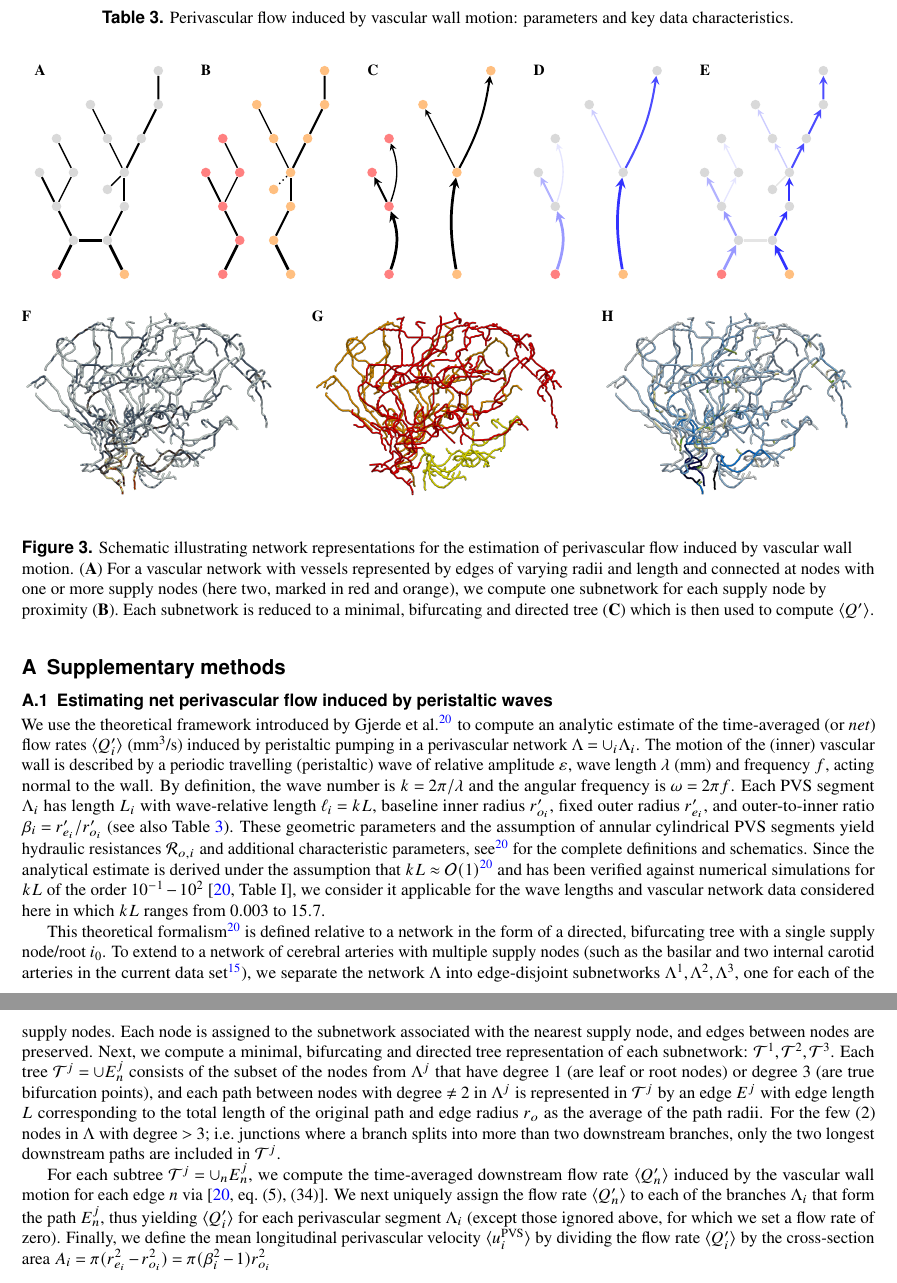
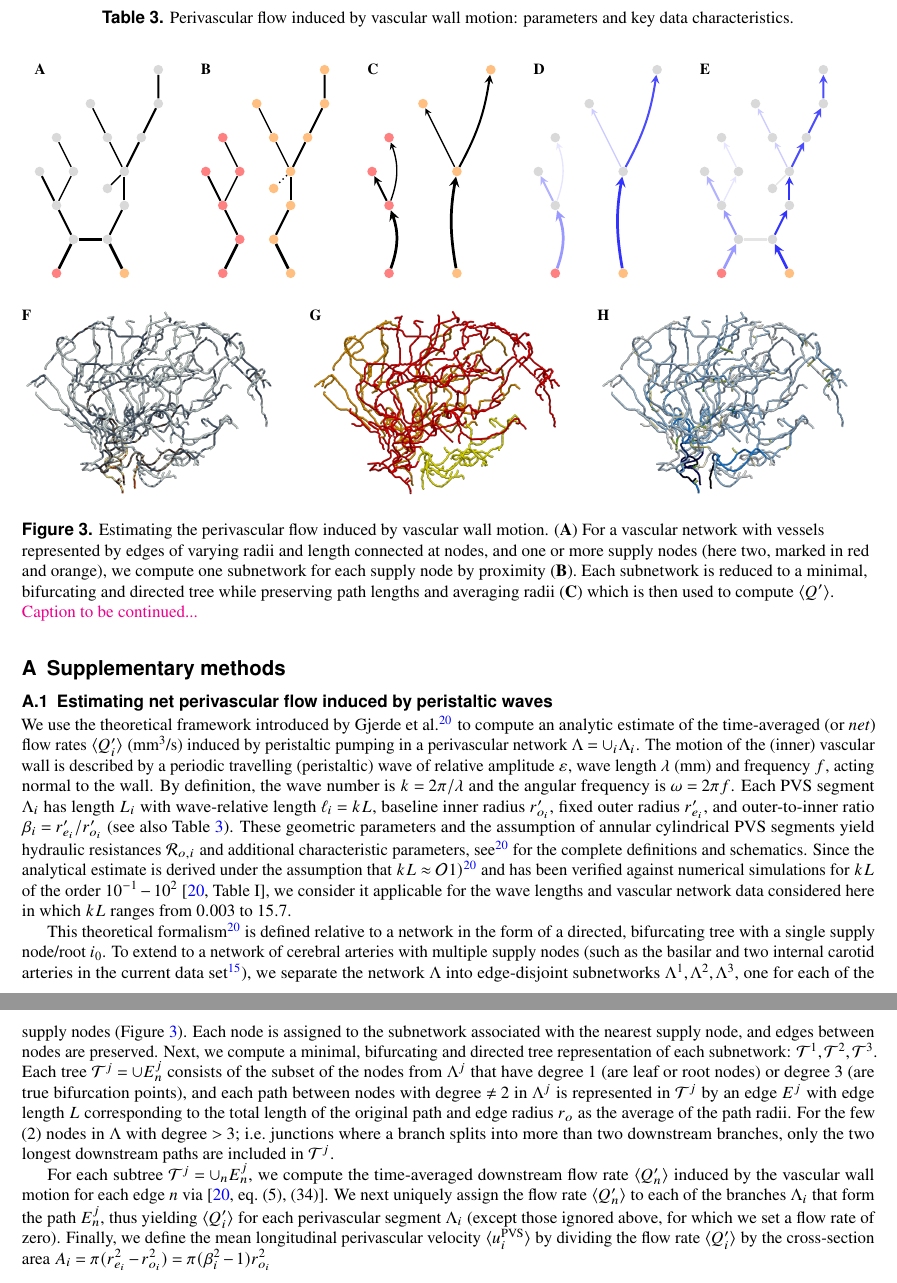
Before and after one commit to MariusCausemann/brain-PVS-SAS-transport, a LaTeX paper (paper/main.tex, which reads paper/tikz/fig_pvs_flow.tex): two parts of pages 11 and 12 of 13, joined at a grey line, cut so that both start at the same text. Compiled offline with pdfLaTeX.

Commit message:
Minor updates from Overleaf

```diff
--- a/paper/main.tex
+++ b/paper/main.tex
@@ -597,20 +581,7 @@ arteries with multiple supply nodes (such as the basilar and two
 internal carotid arteries in the current data
 set~\cite{hodneland2019new}), we separate the network $\Lambda$ into
 edge-disjoint subnetworks $\Lambda^1, \Lambda^2, \Lambda^3$, one for
-each of the supply nodes. Each node is assigned to the subnetwork
-associated with the nearest supply node, and edges between nodes are
-preserved. Next, we compute a minimal, bifurcating and directed tree
-representation of each subnetwork: $\mathcal{T}^1, \mathcal{T}^2,
-\mathcal{T}^3$. Each tree $\mathcal{T}^j = \cup E_n^j$ consists of the
-subset of the nodes from $\Lambda^j$ that have degree 1 (are leaf or
-root nodes) or degree $3$ (are true bifurcation points), and each path
-between nodes with degree $\not = 2$ in $\Lambda^j$ is represented in
-$\mathcal{T}^j$ by an edge $E^j$ with edge length $L$ corresponding to
-the total length of the original path and edge radius $r_o$ as the
-average of the path radii. For the few (2) nodes in $\Lambda$ with
-degree $>3$; i.e.~junctions where a branch splits into more than two
-downstream branches, only the two longest downstream paths are
-included in $\mathcal{T}^j$.
+each of the supply nodes (\Cref{fig:sup:peristalsis}). Each node is assigned to the subnetwork associated with the nearest supply node, and edges between nodes are preserved. Next, we compute a minimal, bifurcating and directed tree representation of each subnetwork: $\mathcal{T}^1, \mathcal{T}^2, \mathcal{T}^3$. Each tree $\mathcal{T}^j = \cup E_n^j$ consists of the subset of the nodes from $\Lambda^j$ that have degree 1 (are leaf or root nodes) or degree $3$ (are true bifurcation points), and each path between nodes with degree $\not = 2$ in $\Lambda^j$ is represented in $\mathcal{T}^j$ by an edge $E^j$ with edge length $L$ corresponding to the total length of the original path and edge radius $r_o$ as the average of the path radii. For the few (2) nodes in $\Lambda$ with degree $>3$; i.e.~junctions where a branch splits into more than two downstream branches, only the two longest downstream paths are included in $\mathcal{T}^j$.
 
 For each subtree $\mathcal{T}^j = \cup_n E_n^j$, we compute the
 time-averaged downstream flow rate $\langle Q'_n \rangle$ induced by
--- a/paper/tikz/fig_pvs_flow.tex
+++ b/paper/tikz/fig_pvs_flow.tex
@@ -13,7 +13,7 @@
   vertex/.style={circle, fill=black!15, font=\tiny, inner sep=2pt},
   blank/.style={circle, fill=black!05, font=\tiny},
 }
-\begin{figure}
+\begin{figure}[t!]
 \centering
   \begin{subfigure}{0.19\textwidth}
 \caption*{\bf A}
@@ -238,14 +238,14 @@
 \vspace{-2em}
 \includegraphics[width=\textwidth]{figures/pvs_Q_vasomotion_+x.png}
 \end{subfigure}
-\caption{Schematic illustrating network representations for the
-    estimation of perivascular flow induced by vascular wall
-    motion. (\textbf{A}) For a vascular network with vessels
-    represented by edges of varying radii and length and connected at
-    nodes with one or more supply nodes (here two, marked in red and
+\vspace{-1em}
+\caption{Estimating the perivascular flow induced by vascular wall motion. (\textbf{A}) For a vascular network with vessels
+    represented by edges of varying radii and length connected at
+    nodes, and one or more supply nodes (here two, marked in red and
     orange), we compute one subnetwork for each supply node by
     proximity (\textbf{B}). Each subnetwork is reduced to a minimal,
-    bifurcating and directed tree (\textbf{C}) which is then used to
-    compute $\langle Q' \rangle$.}
+    bifurcating and directed tree while preserving path lengths and averaging radii (\textbf{C}) which is then used to
+    compute $\langle Q' \rangle$. \mer{Caption to be continued...}}
+    \label{fig:sup:peristalsis}
 \end{figure}
 %\end{document}
```
Also changed, not shown: paper/main.tex (24 more changed lines).
